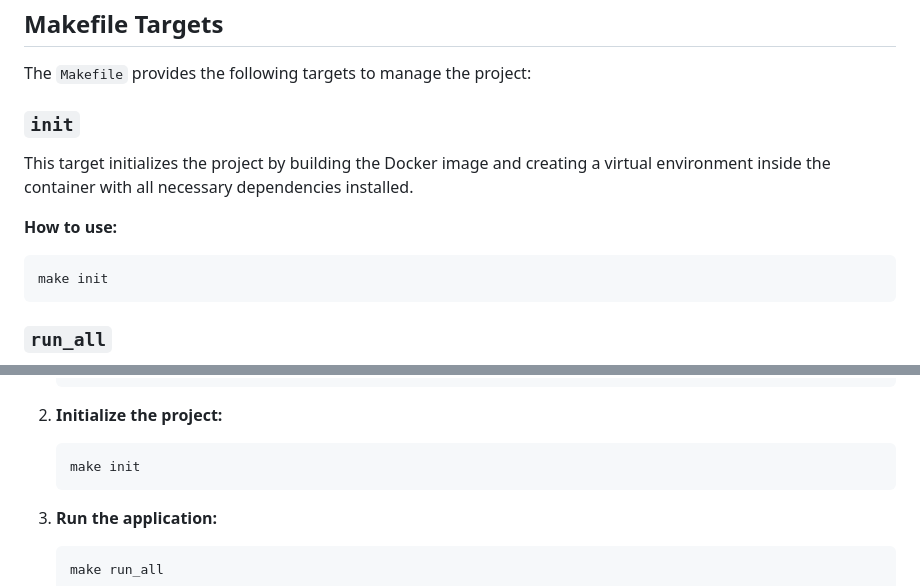
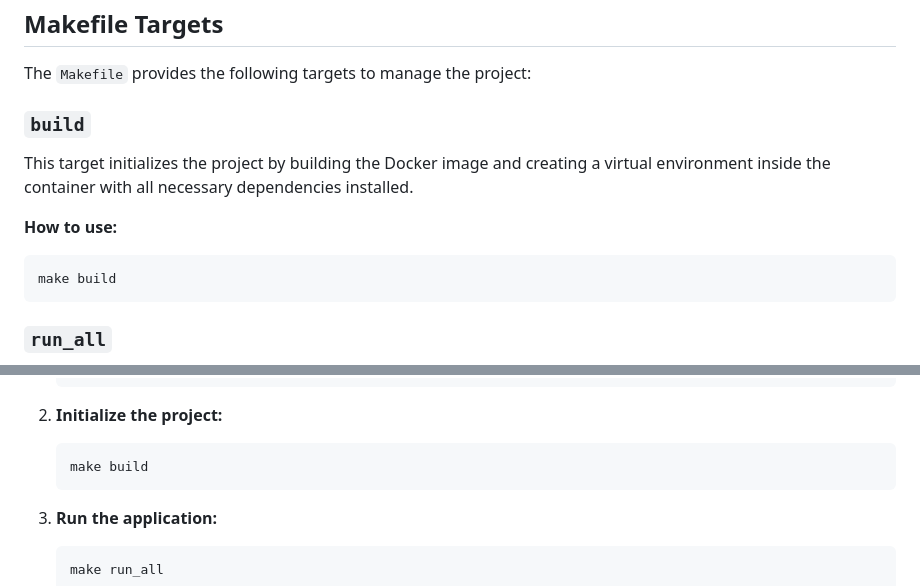
Before and after one commit to Asquadia/Health_WebApp, a Markdown page: README.MD, 2 parts joined by grey strips. Drawn GitHub-style.

Commit message:
Update README.MD
fixed typo error

````diff
--- a/README.MD
+++ b/README.MD
@@ -17,14 +17,14 @@ The application is containerized using Docker for easy deployment and management
 
 The `Makefile` provides the following targets to manage the project:
 
-### `init`
+### `build`
 
 This target initializes the project by building the Docker image and creating a virtual environment inside the container with all necessary dependencies installed.
 
 **How to use:**
 
 ```bash
-make init
+make build
 ```
 
 ### `run_all`
@@ -87,7 +87,7 @@ make test
 2. **Initialize the project:**
 
     ```bash
-    make init
+    make build
     ```
 
 3. **Run the application:**
````
